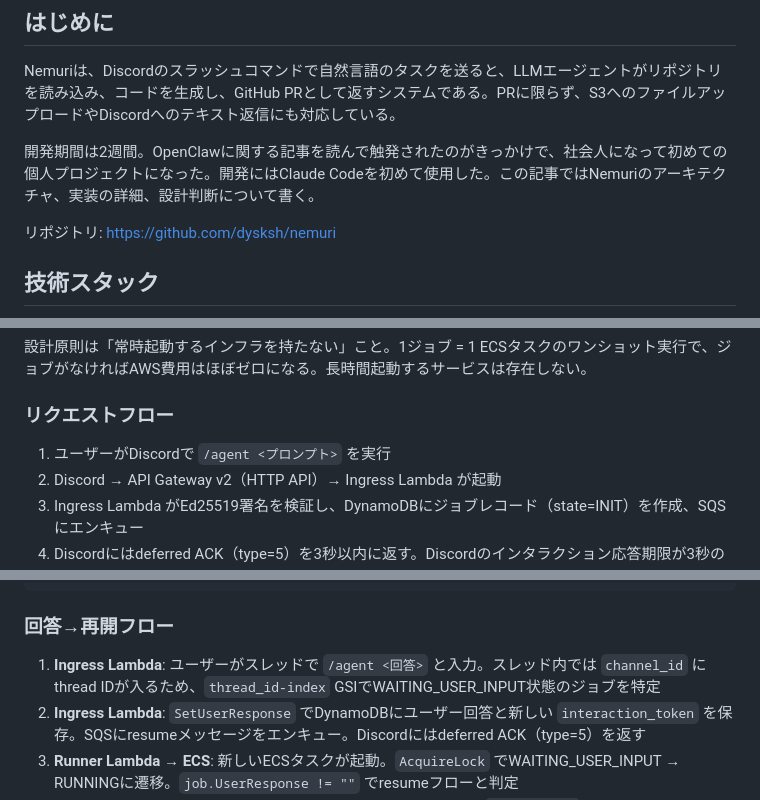
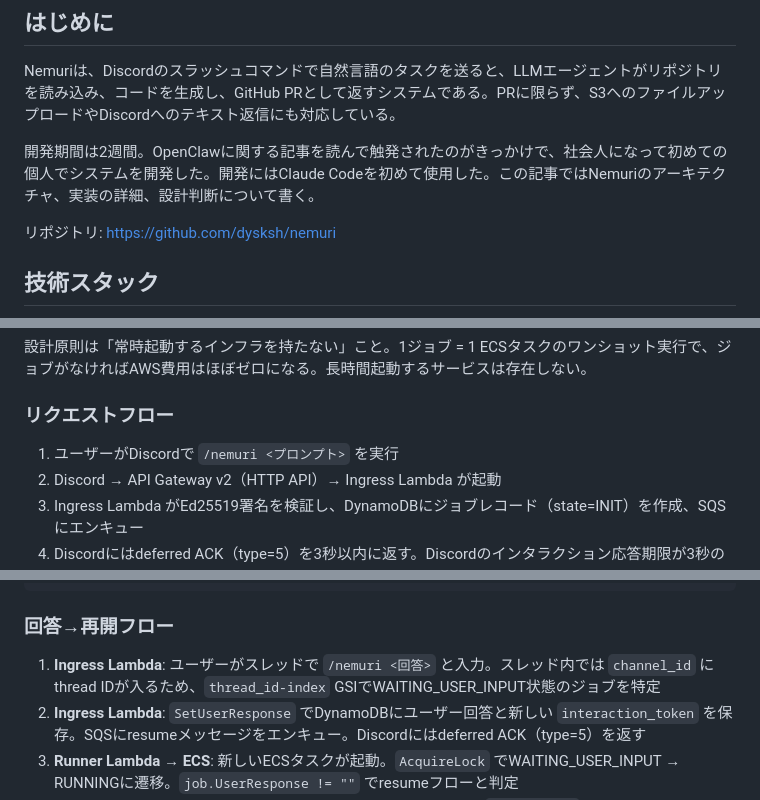
Before and after one commit to dysksh/blog, a Markdown page: posts/nemuri/index.md, 3 parts joined by grey strips. Rendered like a GitHub page.

Commit message:
nemuri記事微修正

```diff
--- a/posts/nemuri/index.md
+++ b/posts/nemuri/index.md
@@ -9,7 +9,7 @@ tags: [Go, AWS, LLM, Claude, Discord, Agent, 個人開発, ECS Fargate, Lambda,
 
 Nemuriは、Discordのスラッシュコマンドで自然言語のタスクを送ると、LLMエージェントがリポジトリを読み込み、コードを生成し、GitHub PRとして返すシステムである。PRに限らず、S3へのファイルアップロードやDiscordへのテキスト返信にも対応している。
 
-開発期間は2週間。OpenClawに関する記事を読んで触発されたのがきっかけで、社会人になって初めての個人プロジェクトになった。開発にはClaude Codeを初めて使用した。この記事ではNemuriのアーキテクチャ、実装の詳細、設計判断について書く。
+開発期間は2週間。OpenClawに関する記事を読んで触発されたのがきっかけで、社会人になって初めての個人でシステムを開発した。開発にはClaude Codeを初めて使用した。この記事ではNemuriのアーキテクチャ、実装の詳細、設計判断について書く。
 
 リポジトリ: [https://github.com/dysksh/nemuri](https://github.com/dysksh/nemuri)
 
@@ -83,7 +83,7 @@ graph TB
 
 ### リクエストフロー
 
-1. ユーザーがDiscordで `/agent <プロンプト>` を実行
+1. ユーザーがDiscordで `/nemuri <プロンプト>` を実行
 2. Discord → API Gateway v2（HTTP API）→ Ingress Lambda が起動
 3. Ingress Lambda がEd25519署名を検証し、DynamoDBにジョブレコード（state=INIT）を作成、SQSにエンキュー
 4. Discordにはdeferred ACK（type=5）を3秒以内に返す。Discordのインタラクション応答期限が3秒のため、ジョブ処理は非同期で行う必要がある
@@ -577,7 +577,7 @@ type conversationContext struct {
 
 ### 回答→再開フロー
 
-1. **Ingress Lambda**: ユーザーがスレッドで `/agent <回答>` と入力。スレッド内では `channel_id` にthread IDが入るため、`thread_id-index` GSIでWAITING_USER_INPUT状態のジョブを特定
+1. **Ingress Lambda**: ユーザーがスレッドで `/nemuri <回答>` と入力。スレッド内では `channel_id` にthread IDが入るため、`thread_id-index` GSIでWAITING_USER_INPUT状態のジョブを特定
 2. **Ingress Lambda**: `SetUserResponse` でDynamoDBにユーザー回答と新しい `interaction_token` を保存。SQSにresumeメッセージをエンキュー。Discordにはdeferred ACK（type=5）を返す
 3. **Runner Lambda → ECS**: 新しいECSタスクが起動。`AcquireLock` でWAITING_USER_INPUT → RUNNINGに遷移。`job.UserResponse != ""` でresumeフローと判定
 4. **Executor**: S3から会話コンテキストを復元。プレースホルダーの `tool_result` をユーザー回答で置換
```
Also changed, not shown: other parts of posts/nemuri/index.md (+2 -2 lines).
